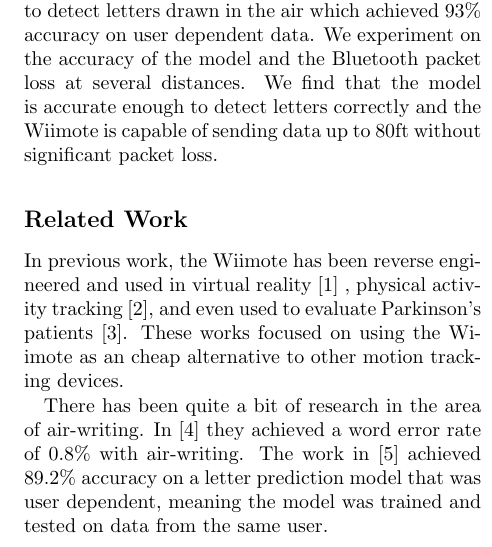
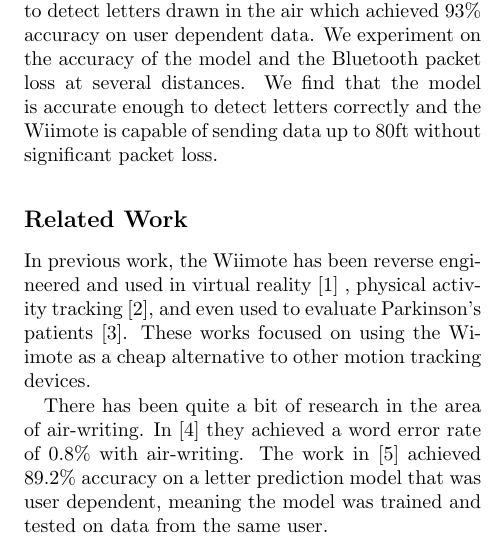
Before and after one commit to adhowe3/wii_write, a LaTeX document (report/latex/main.tex): part of one column of page 1 of 4, cut so that both start at the same text. Compiled offline with pdfLaTeX.

Commit message:
One single typo in the report.

```diff
--- a/report/latex/main.tex
+++ b/report/latex/main.tex
@@ -23,7 +23,7 @@
 
 \subsection*{Related Work}
 % Summarize the existing work related to your problem.
-In previous work, the Wiimote has been reverse engineered and used in virtual reality~\cite{leeHacking} , physical activity tracking~\cite{Khan2013WiiActivity}, and even used to evaluate Parkinson's patients~\cite{SynnottWiiPD}. These works focused on using the Wiimote as an cheap alternative to other motion tracking devices.
+In previous work, the Wiimote has been reverse engineered and used in virtual reality~\cite{leeHacking} , physical activity tracking~\cite{Khan2013WiiActivity}, and even used to evaluate Parkinson's patients~\cite{SynnottWiiPD}. These works focused on using the Wiimote as a cheap alternative to other motion tracking devices.
 
 There has been quite a bit of research in the area of air-writing. In~\cite{ChenAirWriting} they achieved a word error rate of 0.8\% with air-writing. The work in~\cite{YanayAirwriting} achieved 89.2\% accuracy on a letter prediction model that was user dependent, meaning the model was trained and tested on data from the same user.
 
```
